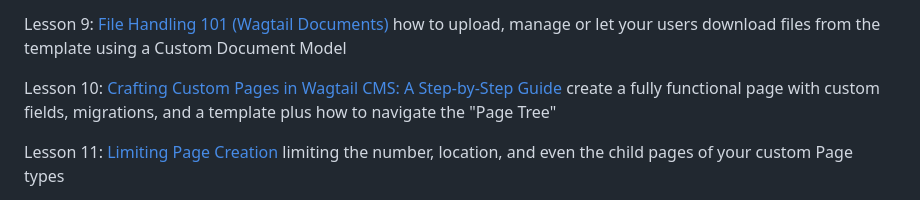
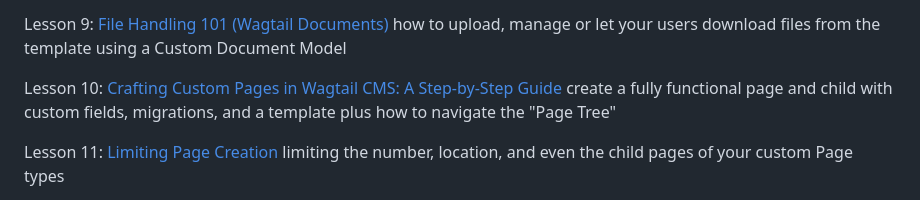
Before and after one commit to clare-jisc/ultimate-wagtail-developers-course, a Markdown page: lessons/link_to_lessons.md, the part around the change. Drawn GitHub-style.

```diff
--- a/lessons/link_to_lessons.md
+++ b/lessons/link_to_lessons.md
@@ -13,7 +13,7 @@ Lesson 8: [Efficient Image Loading in Wagtail](https://learnwagtail.com/courses/
 
 Lesson 9: [File Handling 101 (Wagtail Documents)](https://learnwagtail.com/courses/the-ultimate-wagtail-developers-course/file-handling-101-wagtail-documents/) how to upload, manage or let your users download files from the template using a Custom Document Model
 
-Lesson 10: [Crafting Custom Pages in Wagtail CMS: A Step-by-Step Guide](https://learnwagtail.com/courses/the-ultimate-wagtail-developers-course/your-first-custom-wagtail-page-and-tree-beard/) create a fully functional page with custom fields, migrations, and a template plus how to navigate the "Page Tree"
+Lesson 10: [Crafting Custom Pages in Wagtail CMS: A Step-by-Step Guide](https://learnwagtail.com/courses/the-ultimate-wagtail-developers-course/your-first-custom-wagtail-page-and-tree-beard/) create a fully functional page and child with custom fields, migrations, and a template plus how to navigate the "Page Tree"
 
 Lesson 11: [Limiting Page Creation](https://learnwagtail.com/courses/the-ultimate-wagtail-developers-course/limiting-page-creation/) limiting the number, location, and even the child pages of your custom Page types
 
```
Also changed, not shown: README.md (+2 -0 lines).
